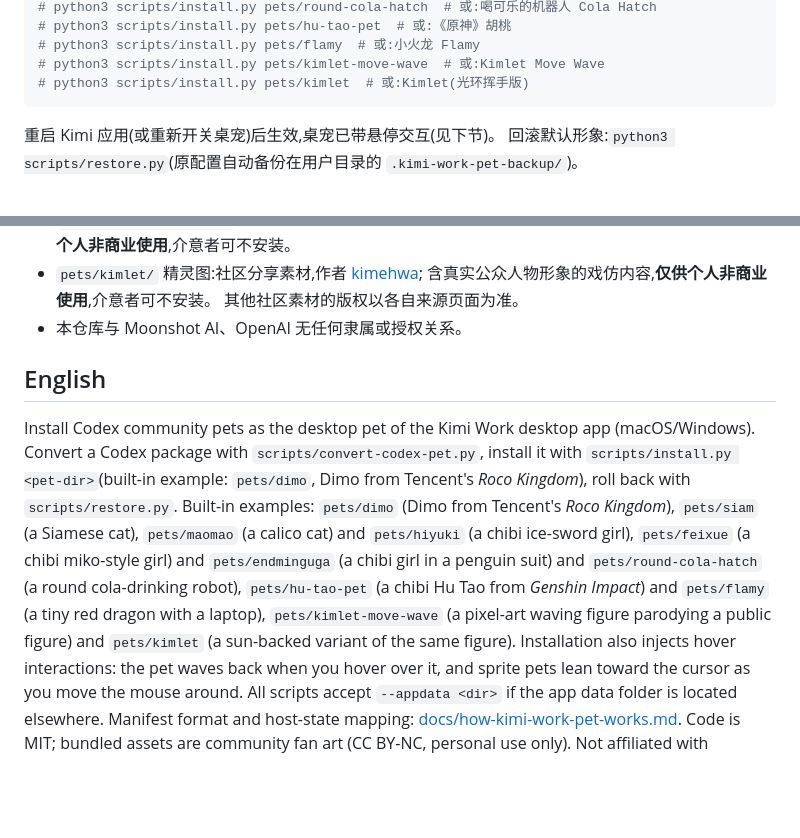
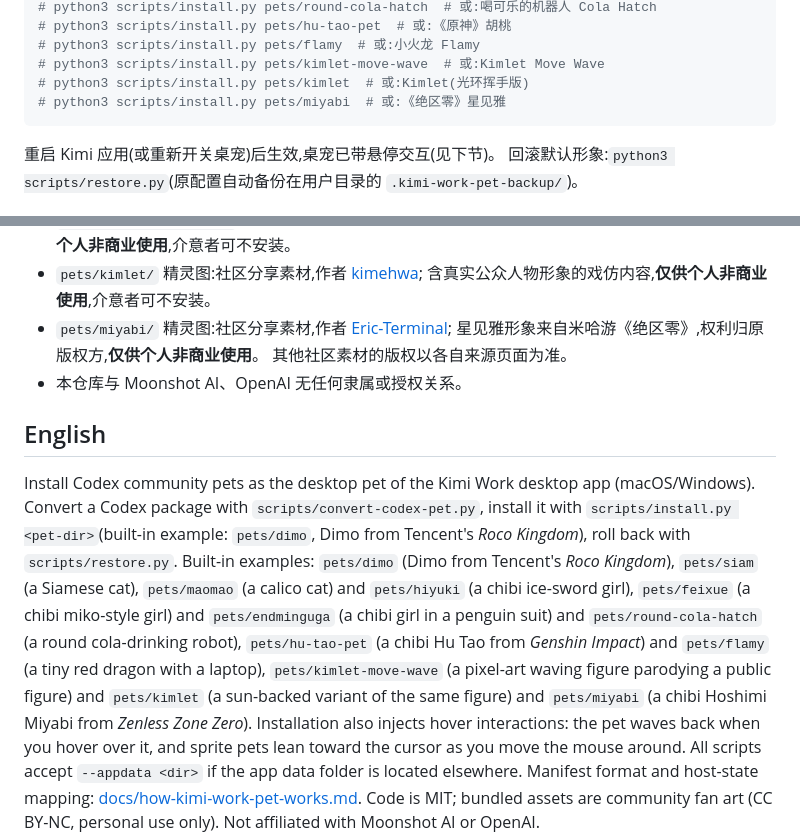
Before and after one commit to caseclose/kimi-work-pets, a Markdown page: README.md, 2 parts joined by grey strips. GitHub-like rendering; blank space fills up the shorter version.

Commit message:
新增宠物星见雅(Miyabi)
- pets/miyabi: 来自 codexpets.net/gallery/miyabi(作者 Eric-Terminal),已转换为 Kimi Work 格式
- assets/miyabi: 预览图、状态演示动图、逐行动作条带
- README: 宠物表格、安装示例与版权信息补充星见雅(形象归米哈游)

````diff
--- a/README.md
+++ b/README.md
@@ -40,6 +41,7 @@ python3 scripts/install.py pets/dimo   # 内置示例:迪莫
 # python3 scripts/install.py pets/flamy  # 或:小火龙 Flamy
 # python3 scripts/install.py pets/kimlet-move-wave  # 或:Kimlet Move Wave
 # python3 scripts/install.py pets/kimlet  # 或:Kimlet(光环挥手版)
+# python3 scripts/install.py pets/miyabi  # 或:《绝区零》星见雅
 ```
 
 重启 Kimi 应用(或重新开关桌宠)后生效,桌宠已带悬停交互(见下节)。
@@ -111,6 +113,8 @@ manifest 字段与宿主状态映射详见 [docs/how-kimi-work-pet-works.md](doc
   含真实公众人物形象的戏仿内容,**仅供个人非商业使用**,介意者可不安装。
 - `pets/kimlet/` 精灵图:社区分享素材,作者 [kimehwa](https://codexpets.net/gallery/kimlet);
   含真实公众人物形象的戏仿内容,**仅供个人非商业使用**,介意者可不安装。
+- `pets/miyabi/` 精灵图:社区分享素材,作者 [Eric-Terminal](https://codexpets.net/gallery/miyabi);
+  星见雅形象来自米哈游《绝区零》,权利归原版权方,**仅供个人非商业使用**。
   其他社区素材的版权以各自来源页面为准。
 - 本仓库与 Moonshot AI、OpenAI 无任何隶属或授权关系。
 
@@ -126,7 +130,8 @@ Convert a Codex package with `scripts/convert-codex-pet.py`, install it with
 (a round cola-drinking robot), `pets/hu-tao-pet` (a chibi Hu Tao from *Genshin Impact*)
 and `pets/flamy` (a tiny red dragon with a laptop), `pets/kimlet-move-wave`
 (a pixel-art waving figure parodying a public figure) and `pets/kimlet`
-(a sun-backed variant of the same figure).
+(a sun-backed variant of the same figure) and `pets/miyabi`
+(a chibi Hoshimi Miyabi from *Zenless Zone Zero*).
 Installation also injects
 hover interactions: the pet waves back when you hover over it, and sprite pets
 lean toward the cursor as you move the mouse around.
````
Also changed, not shown: other parts of README.md (+1 -0 lines), assets/miyabi/pet-preview.png (added), assets/miyabi/pet-rows.png (added), 4 other files.
